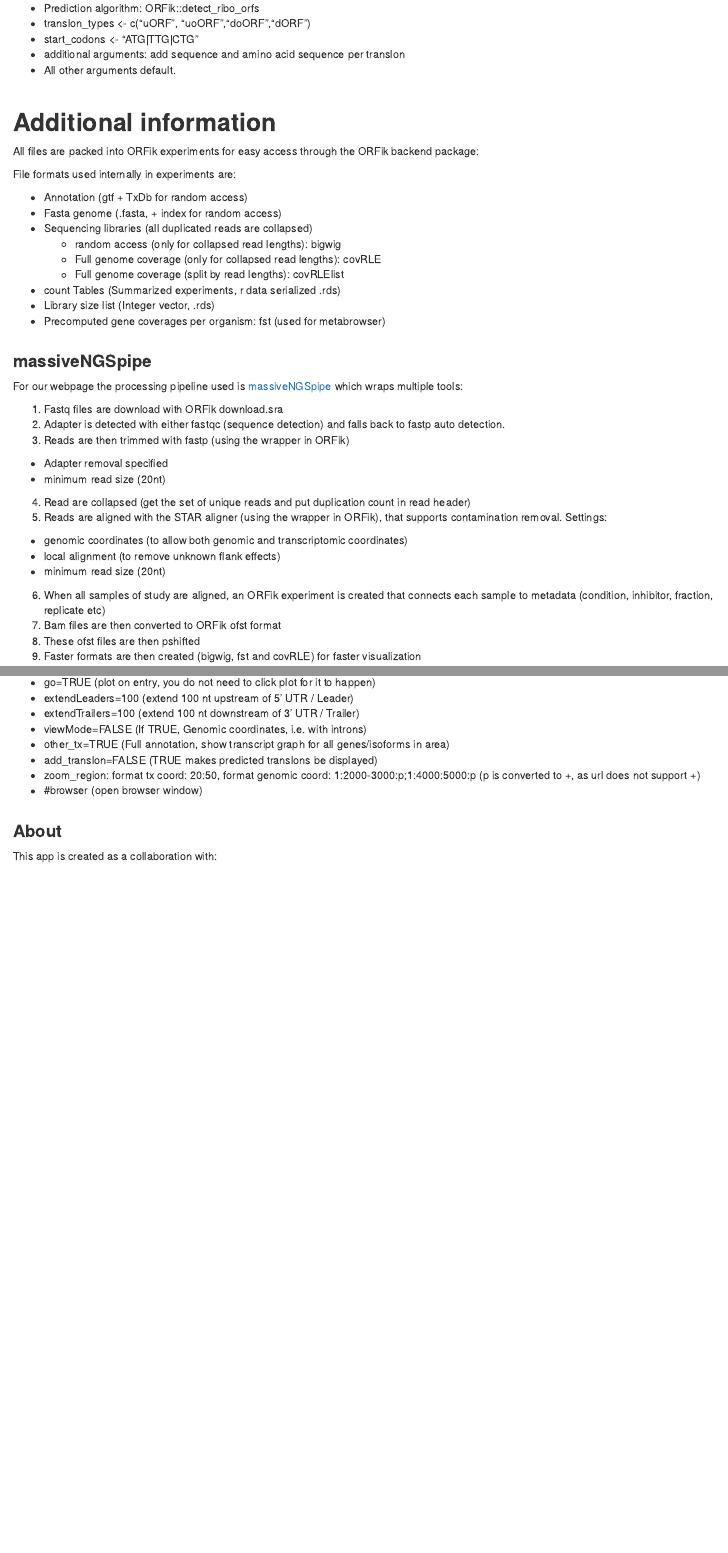
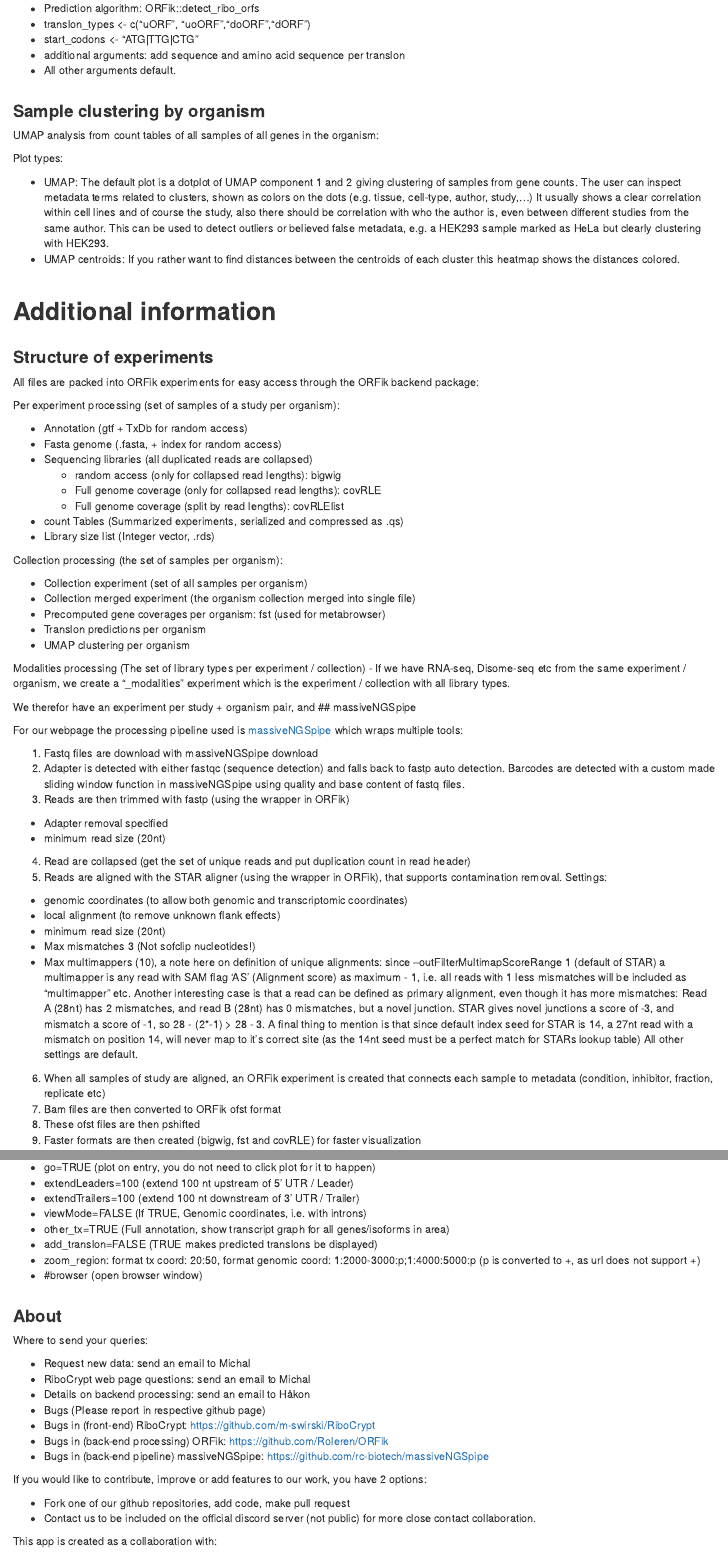
Before and after one commit to m-swirski/RiboCrypt, an R Markdown document (inst/rmd/tutorial.rmd): the page in a window 1100 px wide, from 9850 px down before the commit and from 9900 px down after it, so that both start at the same text, and a second part further down, joined at a grey line. The pictures show the output file inst/rmd/tutorial.html that the author committed with the source, opened offline; library style sheets and scripts come from the installed R packages.

Commit message:
Preparing for bioc push

```diff
--- a/inst/rmd/tutorial.rmd
+++ b/inst/rmd/tutorial.rmd
@@ -593,12 +597,31 @@ Translon annotation scheme:
     translon
 -   All other arguments default.
 
+## Sample clustering by organism {#UMAP}
+UMAP analysis from count tables of all samples of all genes in the organism:
+
+Plot types:
+
+-   UMAP: The default plot is a dotplot of UMAP component 1 and 2 giving clustering
+of samples from gene counts. The user can inspect metadata terms related to clusters, shown
+as colors on the dots (e.g. tissue, cell-type, author, study,...)
+It usually shows a clear correlation within cell lines and of course the study,
+also there should be correlation with who the author is, even between
+different studies from the same author.
+This can be used to detect outliers or believed false metadata, e.g. a
+HEK293 sample marked as HeLa but clearly clustering with HEK293.
+-   UMAP centroids: If you rather want to find distances between the centroids of each cluster
+this heatmap shows the distances colored.
+
+
 # Additional information
+
+## Structure of experiments
 
 All files are packed into ORFik experiments for easy access through the
 ORFik backend package:
 
-File formats used internally in experiments are:
+Per experiment processing (set of samples of a study per organism):
 
 -   Annotation (gtf + TxDb for random access)
 -   Fasta genome (.fasta, + index for random access)
@@ -606,19 +629,33 @@ File formats used internally in experiments are:
     -   random access (only for collapsed read lengths): bigwig
     -   Full genome coverage (only for collapsed read lengths): covRLE
     -   Full genome coverage (split by read lengths): covRLElist
--   count Tables (Summarized experiments, r data serialized .rds)
+-   count Tables (Summarized experiments, serialized and compressed as .qs)
 -   Library size list (Integer vector, .rds)
+
+Collection processing (the set of samples per organism):
+
+-   Collection experiment (set of all samples per organism)
+-   Collection merged experiment (the organism collection merged into single file)
 -   Precomputed gene coverages per organism: fst (used for metabrowser)
+-   Translon predictions per organism
+-   UMAP clustering per organism
 
+Modalities processing (The set of library types per experiment / collection)
+-   If we have RNA-seq, Disome-seq etc from the same experiment / organism, we create a "_modalities"
+experiment which is the experiment / collection with all library types.
+
+We therefor have an experiment per study + organism pair, and
 ## massiveNGSpipe
 
 For our webpage the processing pipeline used is
 <a href="https://github.com/rc-biotech/massiveNGSpipe" target="_blank">massiveNGSpipe</a>
 which wraps multiple tools:
 
-1.  Fastq files are download with ORFik download.sra
+1.  Fastq files are download with massiveNGSpipe download
 2.  Adapter is detected with either fastqc (sequence detection) and
-    falls back to fastp auto detection.
+    falls back to fastp auto detection. Barcodes are detected with a
+    custom made sliding window function in massiveNGSpipe
+    using quality and base content of fastq files.
 3.  Reads are then trimmed with fastp (using the wrapper in ORFik)
 
 -   Adapter removal specified
@@ -633,7 +670,19 @@ which wraps multiple tools:
     coordinates)
 -   local alignment (to remove unknown flank effects)
 -   minimum read size (20nt)
-
+-   Max mismatches 3 (Not sofclip nucleotides!)
+-   Max multimappers (10), a note here on definition of unique alignments:
+since --outFilterMultimapScoreRange 1 (default of STAR)
+a multimapper is any read with SAM flag 'AS' (Alignment score)
+as maximum - 1, i.e. all reads with 1 less mismatches will be included
+as "multimapper" etc. Another interesting case is that a read can be defined as
+primary alignment, even though it has more mismatches: Read A (28nt) has 2 mismatches,
+and read B (28nt) has 0 mismatches, but a novel junction. STAR gives novel junctions
+a score of -3, and mismatch a score of -1, so 28 - (2*-1) > 28 - 3. A final thing
+to mention is that since default index seed for STAR is 14, a 27nt read with a
+mismatch on position 14, will never map to it's correct site
+(as the 14nt seed must be a perfect match for STARs lookup table)
+All other settings are default.
 6.  When all samples of study are aligned, an ORFik experiment is
     created that connects each sample to metadata (condition, inhibitor,
     fraction, replicate etc)
@@ -709,6 +760,22 @@ A more complicated call would be:
 
 ## About
 
+Where to send your queries:
+
+-   Request new data: send an email to Michal
+-   RiboCrypt web page questions: send an email to Michal
+-   Details on backend processing: send an email to Håkon
+-   Bugs (Please report in respective github page)
+  -   Bugs in (front-end) RiboCrypt: <https://github.com/m-swirski/RiboCrypt>
+  -   Bugs in (back-end processing) ORFik: <https://github.com/Roleren/ORFik>
+  -   Bugs in (back-end pipeline) massiveNGSpipe: <https://github.com/rc-biotech/massiveNGSpipe>
+
+If you would like to contribute, improve or add features to our work, you have 2 options:
+
+-   Fork one of our github repositories, add code, make pull request
+-   Contact us to be included on the official discord server (not public)
+for more close contact collaboration.
+
 This app is created as a collaboration with:
 
 -   University of Warsaw, Poland
```
Also changed, not shown: inst/rmd/tutorial.html, inst/rmd/tutorial.rmd (25 more changed lines), 1 other file.
